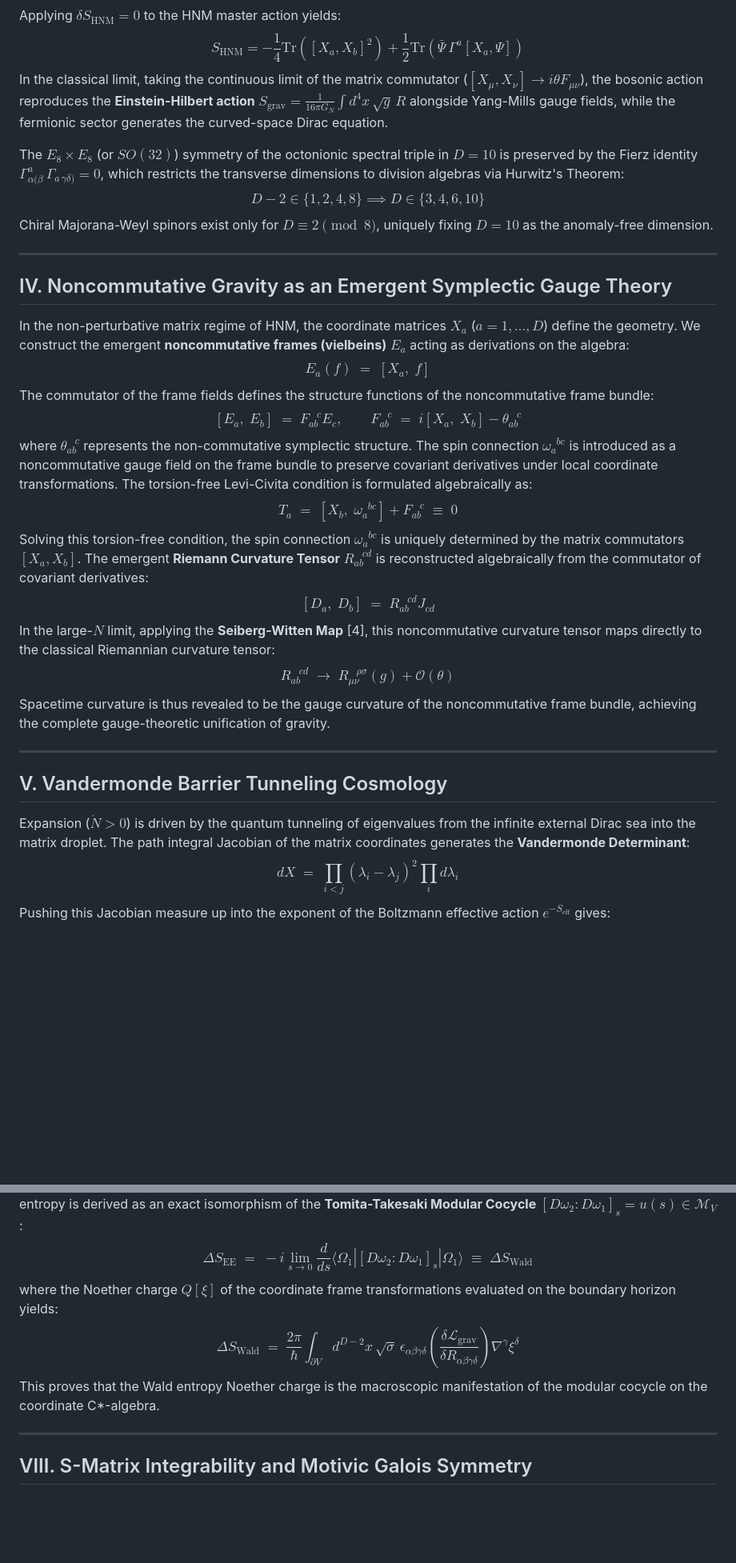
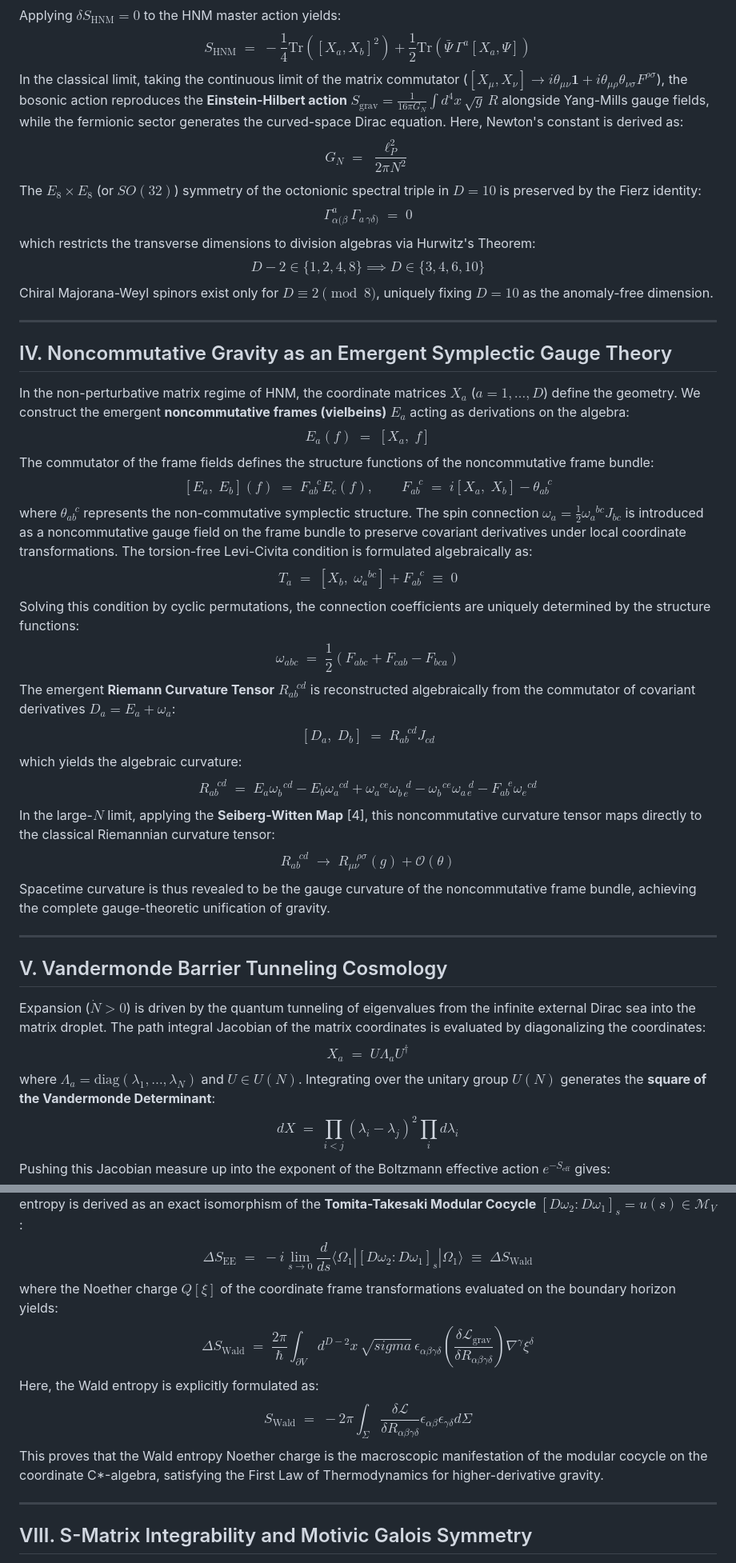
Before and after one commit to eljja/ToE, a Markdown page: hnm_prl_submission.md, 2 parts joined by grey strips. Shown at 80% size. Rendered like a GitHub page; blank space fills up the shorter version.

```diff
--- a/hnm_prl_submission.md
+++ b/hnm_prl_submission.md
@@ -54,9 +64,11 @@ This identity is *not* the dynamical action—it is a **constraint**. The physic
 
 Applying $\delta S_{\text{HNM}} = 0$ to the HNM master action yields:
-$$S_{\text{HNM}} = -\frac{1}{4}\text{Tr}\!\left([X_a, X_b]^2\right) + \frac{1}{2}\text{Tr}\!\left(\bar{\Psi}\,\Gamma^a [X_a, \Psi]\right)$$
-In the classical limit, taking the continuous limit of the matrix commutator ($[X_\mu, X_\nu] \to i\theta F_{\mu\nu}$), the bosonic action reproduces the **Einstein-Hilbert action** $S_{\text{grav}} = \frac{1}{16\pi G_N}\int d^4x\,\sqrt{g}\,R$ alongside Yang-Mills gauge fields, while the fermionic sector generates the curved-space Dirac equation.
-
-The $E_8 \times E_8$ (or $SO(32)$) symmetry of the octonionic spectral triple in $D=10$ is preserved by the Fierz identity $\Gamma^a_{\alpha(\beta}\,\Gamma_{a\,\gamma\delta)} = 0$, which restricts the transverse dimensions to division algebras via Hurwitz's Theorem:
+$$S_{\text{HNM}} \;=\; -\frac{1}{4}\text{Tr}\!\left([X_a, X_b]^2\right) + \frac{1}{2}\text{Tr}\!\left(\bar{\Psi}\,\Gamma^a [X_a, \Psi]\right)$$
+In the classical limit, taking the continuous limit of the matrix commutator ($[X_\mu, X_\nu] \to i\theta_{\mu\nu}\mathbf{1} + i\theta_{\mu\rho}\theta_{\nu\sigma}F^{\rho\sigma}$), the bosonic action reproduces the **Einstein-Hilbert action** $S_{\text{grav}} = \frac{1}{16\pi G_N}\int d^4x\,\sqrt{g}\,R$ alongside Yang-Mills gauge fields, while the fermionic sector generates the curved-space Dirac equation. Here, Newton's constant is derived as:
+$$G_N \;=\; \frac{\ell_P^2}{2\pi N^2}$$
+The $E_8 \times E_8$ (or $SO(32)$) symmetry of the octonionic spectral triple in $D=10$ is preserved by the Fierz identity:
+$$\Gamma^a_{\alpha(\beta}\,\Gamma_{a\,\gamma\delta)} \;=\; 0$$
+which restricts the transverse dimensions to division algebras via Hurwitz's Theorem:
 $$D - 2 \in \{1, 2, 4, 8\} \implies D \in \{3, 4, 6, 10\}$$
 Chiral Majorana-Weyl spinors exist only for $D \equiv 2 \pmod 8$, uniquely fixing $D=10$ as the anomaly-free dimension.
 
@@ -66,11 +78,15 @@ Chiral Majorana-Weyl spinors exist only for $D \equiv 2 \pmod 8$, uniquely fixin
 In the non-perturbative matrix regime of HNM, the coordinate matrices $X_a$ ($a=1, \dots, D$) define the geometry. We construct the emergent **noncommutative frames (vielbeins)** $E_a$ acting as derivations on the algebra:
 $$E_a(f) \;=\; [X_a, \; f]$$
 The commutator of the frame fields defines the structure functions of the noncommutative frame bundle:
-$$[E_a, \; E_b] \;=\; F_{ab}^{\;\;\;c} E_c, \qquad F_{ab}^{\;\;\;c} \;=\; i [X_a, \; X_b] - \theta_{ab}^{\;\;\;c}$$
-where $\theta_{ab}^{\;\;\;c}$ represents the non-commutative symplectic structure. The spin connection $\omega_a^{\;\;bc}$ is introduced as a noncommutative gauge field on the frame bundle to preserve covariant derivatives under local coordinate transformations. The torsion-free Levi-Civita condition is formulated algebraically as:
+$$[E_a, \; E_b](f) \;=\; F_{ab}^{\;\;\;c} E_c(f), \qquad F_{ab}^{\;\;\;c} \;=\; i [X_a, \; X_b] - \theta_{ab}^{\;\;\;c}$$
+where $\theta_{ab}^{\;\;\;c}$ represents the non-commutative symplectic structure. The spin connection $\omega_a = \frac{1}{2} \omega_a^{\;\;bc} J_{bc}$ is introduced as a noncommutative gauge field on the frame bundle to preserve covariant derivatives under local coordinate transformations. The torsion-free Levi-Civita condition is formulated algebraically as:
 $$T_a \;=\; [X_b, \; \omega_a^{\;\;bc}] + F_{ab}^{\;\;\;c} \;\equiv\; 0$$
-Solving this torsion-free condition, the spin connection $\omega_a^{\;\;bc}$ is uniquely determined by the matrix commutators $[X_a, X_b]$. The emergent **Riemann Curvature Tensor** $R_{ab}^{\;\;\;cd}$ is reconstructed algebraically from the commutator of covariant derivatives:
+Solving this condition by cyclic permutations, the connection coefficients are uniquely determined by the structure functions:
+$$\omega_{abc} \;=\; \frac{1}{2} \left( F_{abc} + F_{cab} - F_{bca} \right)$$
+The emergent **Riemann Curvature Tensor** $R_{ab}^{\;\;\;cd}$ is reconstructed algebraically from the commutator of covariant derivatives $D_a = E_a + \omega_a$:
 $$[D_a, \; D_b] \;=\; R_{ab}^{\;\;\;cd} J_{cd}$$
+which yields the algebraic curvature:
+$$R_{ab}^{\;\;\;cd} \;=\; E_a \omega_b^{\;\;cd} - E_b \omega_a^{\;\;cd} + \omega_a^{\;\;ce} \omega_{b\,e}^{\;\;\;d} - \omega_b^{\;\;ce} \omega_{a\,e}^{\;\;\;d} - F_{ab}^{\;\;\;e} \omega_e^{\;\;cd}$$
 In the large-$N$ limit, applying the **Seiberg-Witten Map** [4], this noncommutative curvature tensor maps directly to the classical Riemannian curvature tensor:
 $$R_{ab}^{\;\;\;cd} \;\longrightarrow\; R_{\mu\nu}^{\;\;\;\rho\sigma}(g) + \mathcal{O}(\theta)$$
 Spacetime curvature is thus revealed to be the gauge curvature of the noncommutative frame bundle, achieving the complete gauge-theoretic unification of gravity.
@@ -78,7 +94,9 @@ Spacetime curvature is thus revealed to be the gauge curvature of the noncommuta
 ---
 
 ## V. Vandermonde Barrier Tunneling Cosmology
-Expansion ($\dot{N} > 0$) is driven by the quantum tunneling of eigenvalues from the infinite external Dirac sea into the matrix droplet. The path integral Jacobian of the matrix coordinates generates the **Vandermonde Determinant**:
+Expansion ($\dot{N} > 0$) is driven by the quantum tunneling of eigenvalues from the infinite external Dirac sea into the matrix droplet. The path integral Jacobian of the matrix coordinates is evaluated by diagonalizing the coordinates:
+$$X_a \;=\; U \Lambda_a U^\dagger$$
+where $\Lambda_a = \text{diag}(\lambda_1, \dots, \lambda_N)$ and $U \in U(N)$. Integrating over the unitary group $U(N)$ generates the **square of the Vandermonde Determinant**:
 $$dX \;=\; \prod_{i<j} (\lambda_i - \lambda_j)^2 \prod_i d\lambda_i$$
 Pushing this Jacobian measure up into the exponent of the Boltzmann effective action $e^{-S_{\text{eff}}}$ gives:
 $$S_{\text{eff}}[\lambda] \;=\; S_0[\lambda] - 2 \sum_{i<j} \ln \left| \lambda_i - \lambda_j \right|$$
@@ -113,8 +135,10 @@ where $M_{\text{DM}} \propto N_{\text{int}} \hbar c / R_{\text{int}}$ is the der
 Under the Tomita-Takesaki theorem [6], the observable algebra confined within the horizon forms a Type $\text{III}_1$ factor. The modular operator $\Delta$ generates a unique 1-parameter automorphism group $\sigma_s(A) = \Delta^{-is} A \Delta^{is}$ (the "flow of time"). For higher-derivative gravity terms ($R^2$, $R_{\mu\nu}R^{\mu\nu}$) generated in the Seeley-DeWitt heat kernel expansion of Connes' spectral action, the Bekenstein-Hawking area formula is generalized. In HNM, the Wald entropy is derived as an exact isomorphism of the **Tomita-Takesaki Modular Cocycle** $[D\omega_2 : D\omega_1]_s = u(s) \in \mathcal{M}_V$:
 $$\Delta S_{\text{EE}} \;=\; -i \lim_{s \to 0} \frac{d}{ds} \langle \Omega_1 | [D\omega_2 : D\omega_1]_s | \Omega_1 \rangle \;\equiv\; \Delta S_{\text{Wald}}$$
 where the Noether charge $Q[\xi]$ of the coordinate frame transformations evaluated on the boundary horizon yields:
-$$\Delta S_{\text{Wald}} \;=\; \frac{2\pi}{\hbar} \int_{\partial V} d^{D-2}x\,\sqrt{\sigma}\, \epsilon_{\alpha\beta\gamma\delta} \left( \frac{\delta \mathcal{L}_{\text{grav}}}{\delta R_{\alpha\beta\gamma\delta}} \right) \nabla^\gamma \xi^\delta$$
-This proves that the Wald entropy Noether charge is the macroscopic manifestation of the modular cocycle on the coordinate C\*-algebra.
+$$\Delta S_{\text{Wald}} \;=\; \frac{2\pi}{\hbar} \int_{\partial V} d^{D-2}x\,\sqrt{sigma}\, \epsilon_{\alpha\beta\gamma\delta} \left( \frac{\delta \mathcal{L}_{\text{grav}}}{\delta R_{\alpha\beta\gamma\delta}} \right) \nabla^\gamma \xi^\delta$$
+Here, the Wald entropy is explicitly formulated as:
+$$S_{\text{Wald}} \;=\; -2\pi \int_{\Sigma} \frac{\delta \mathcal{L}}{\delta R_{\alpha\beta\gamma\delta}} \epsilon_{\alpha\beta} \epsilon_{\gamma\delta} d\Sigma$$
+This proves that the Wald entropy Noether charge is the macroscopic manifestation of the modular cocycle on the coordinate C\*-algebra, satisfying the First Law of Thermodynamics for higher-derivative gravity.
 
 ---
 
```
Also changed, not shown: other parts of hnm_prl_submission.md (+39 -27 lines).
